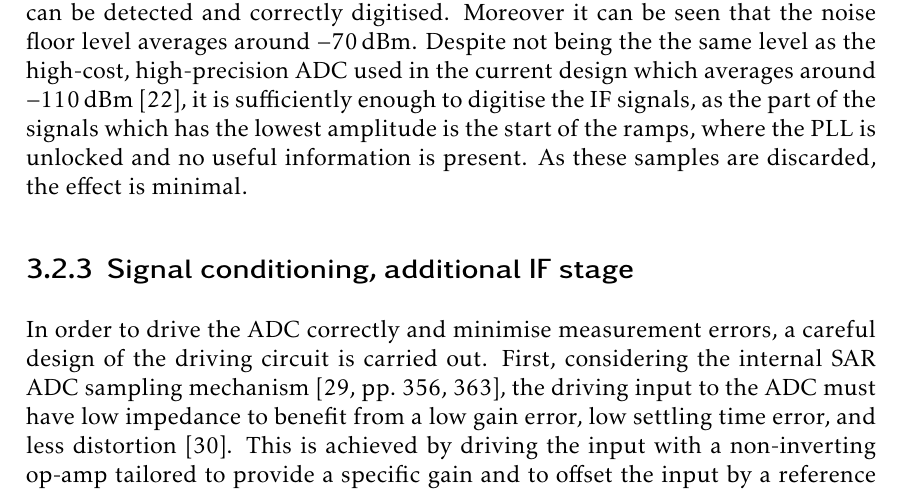
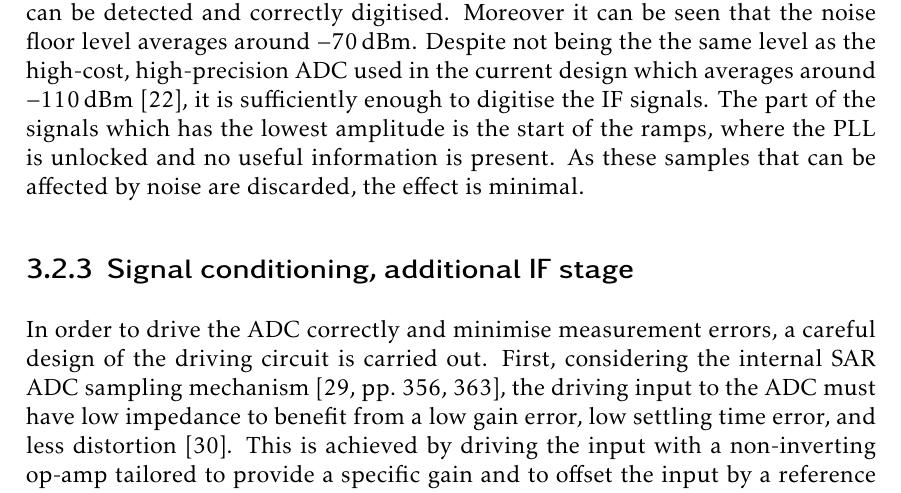
Before and after one commit to mooncos/tfg, a LaTeX thesis (main.tex, which reads chapters/radar.tex): part of page 34 of 74, cut so that both start at the same text. Compiled offline with pdfLaTeX.

Commit message:
autosave 04/01/2023- 3:43:12

```diff
--- a/chapters/radar.tex
+++ b/chapters/radar.tex
@@ -137,7 +137,7 @@ This characterises the system in such a way that the frequency of the IF signals
 \subsubsection{ADC1 noise floor}
 To characterise the ADC, a measurement of the noise floor is carried out. To perform this measurement, the two inputs of ADC1 are loaded with \SI{50}{\ohm} resistors and a measurement is carried out by the MCU. The measurement is performed by an Agilent MSO8104A Infiniium oscilloscope and the data is converted to mV and additionally expressed in logarithmic units, shown in Figure ZZZ.
 
-The results show that for signals whose amplitude is greater than \SI{4}{\milli\volt} they can be detected and correctly digitised. Moreover it can be seen that the noise floor level averages around \SI{-70}{dBm}. Despite not being the the same level as the high-cost, high-precision ADC used in the current design which averages around \SI{-110}{dBm} \cite{ADLINKTechnologies2010}, it is sufficiently enough to digitise the IF signals, as the part of the signals which has the lowest amplitude is the start of the ramps, where the PLL is unlocked and no useful information is present. As these samples are discarded, the effect is minimal.
+The results show that for signals whose amplitude is greater than \SI{4}{\milli\volt} they can be detected and correctly digitised. Moreover it can be seen that the noise floor level averages around \SI{-70}{dBm}. Despite not being the the same level as the high-cost, high-precision ADC used in the current design which averages around \SI{-110}{dBm} \cite{ADLINKTechnologies2010}, it is sufficiently enough to digitise the IF signals. The part of the signals which has the lowest amplitude is the start of the ramps, where the PLL is unlocked and no useful information is present. As these samples that can be affected by noise are discarded, the effect is minimal.
 
 \subsection{Signal conditioning, additional IF stage}
 In order to drive the ADC correctly and minimise measurement errors, a careful design of the driving circuit is carried out. First, considering the internal SAR ADC sampling mechanism \cite[pp.~356,~363]{STMicroelectronics2022a}, the driving input to the ADC must have low impedance to benefit from a low gain error, low settling time error, and less distortion \cite{Franco2014}. This is achieved by driving the input with a non-inverting op-amp tailored to provide a specific gain and to offset the input by a reference voltage.
```
